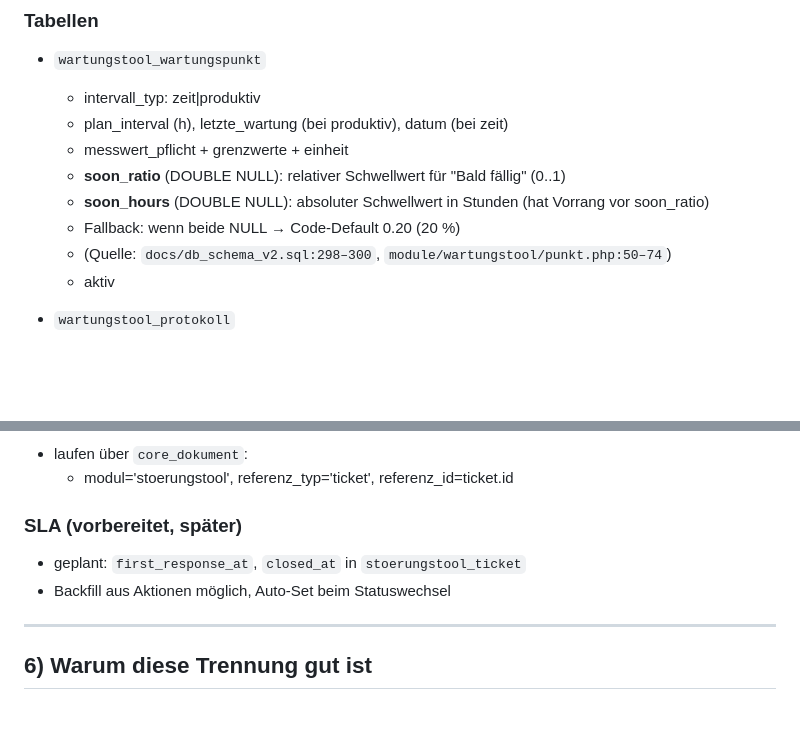
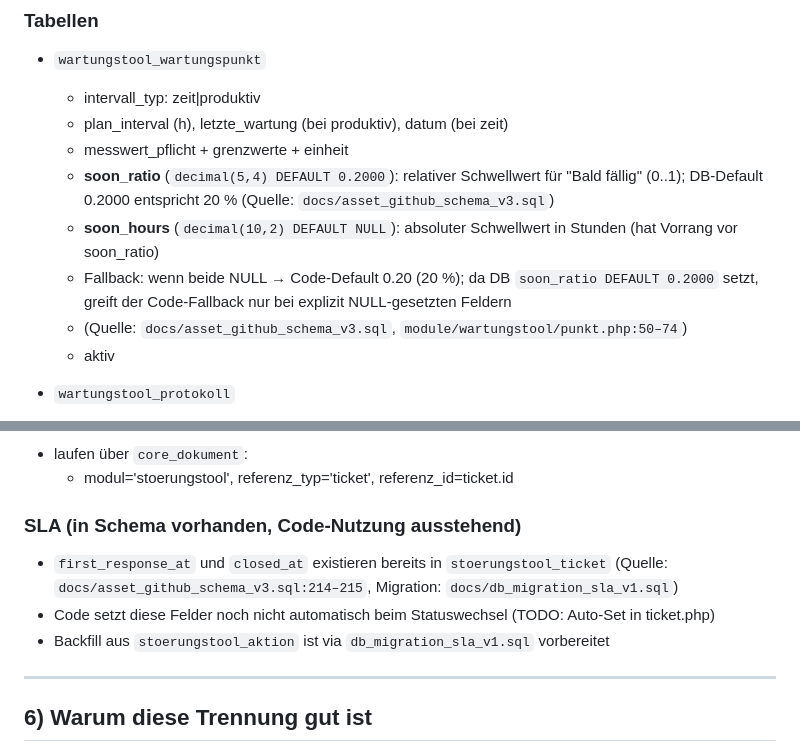
Before and after one commit to joschi240/asset_github, a Markdown page: docs/DB_SCHEMA_DELTA_NOTES.md, 2 parts joined by grey strips. GitHub-like rendering; blank space fills up the shorter version.

```diff
--- a/docs/DB_SCHEMA_DELTA_NOTES.md
+++ b/docs/DB_SCHEMA_DELTA_NOTES.md
@@ -66,10 +66,10 @@ Diese Tabellen sind Grundlage für Wartungs-Fälligkeit und Prognosen.
   - intervall_typ: zeit|produktiv
   - plan_interval (h), letzte_wartung (bei produktiv), datum (bei zeit)
   - messwert_pflicht + grenzwerte + einheit
-  - **soon_ratio** (DOUBLE NULL): relativer Schwellwert für "Bald fällig" (0..1)
-  - **soon_hours** (DOUBLE NULL): absoluter Schwellwert in Stunden (hat Vorrang vor soon_ratio)
-  - Fallback: wenn beide NULL → Code-Default 0.20 (20 %)
-  - (Quelle: `docs/db_schema_v2.sql:298–300`, `module/wartungstool/punkt.php:50–74`)
+  - **soon_ratio** (`decimal(5,4) DEFAULT 0.2000`): relativer Schwellwert für "Bald fällig" (0..1); DB-Default 0.2000 entspricht 20 % (Quelle: `docs/asset_github_schema_v3.sql`)
+  - **soon_hours** (`decimal(10,2) DEFAULT NULL`): absoluter Schwellwert in Stunden (hat Vorrang vor soon_ratio)
+  - Fallback: wenn beide NULL → Code-Default 0.20 (20 %); da DB `soon_ratio DEFAULT 0.2000` setzt, greift der Code-Fallback nur bei explizit NULL-gesetzten Feldern
+  - (Quelle: `docs/asset_github_schema_v3.sql`, `module/wartungstool/punkt.php:50–74`)
   - aktiv
 
 - `wartungstool_protokoll`
@@ -114,9 +114,10 @@ Warum so?
 - laufen über `core_dokument`:
   - modul='stoerungstool', referenz_typ='ticket', referenz_id=ticket.id
 
-### SLA (vorbereitet, später)
-- geplant: `first_response_at`, `closed_at` in `stoerungstool_ticket`
-- Backfill aus Aktionen möglich, Auto-Set beim Statuswechsel
+### SLA (in Schema vorhanden, Code-Nutzung ausstehend)
+- `first_response_at` und `closed_at` existieren bereits in `stoerungstool_ticket` (Quelle: `docs/asset_github_schema_v3.sql:214–215`, Migration: `docs/db_migration_sla_v1.sql`)
+- Code setzt diese Felder noch nicht automatisch beim Statuswechsel (TODO: Auto-Set in ticket.php)
+- Backfill aus `stoerungstool_aktion` ist via `db_migration_sla_v1.sql` vorbereitet
 
 ---
 
```
Also changed, not shown: docs/ARCHITECTURE.md (+1 -1 lines), docs/WARTUNG_LOGIK.md (+10 -6 lines).
